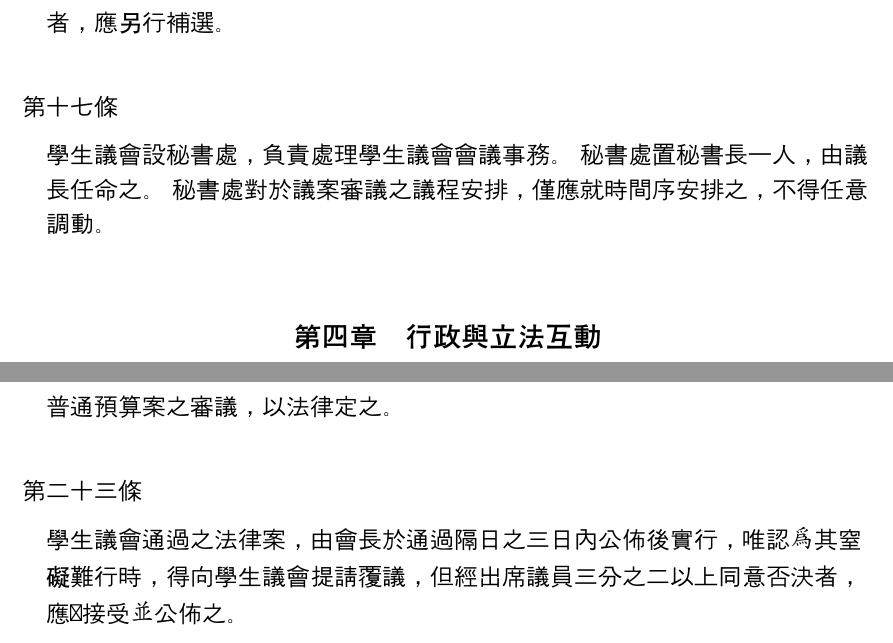
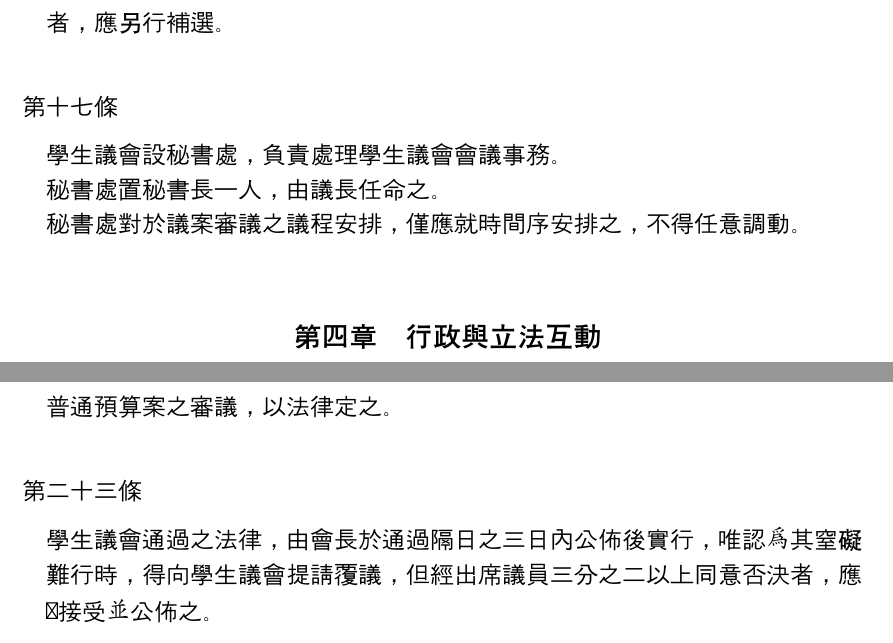
Before and after one commit to gino1234123/nuta_statutes, a Typst document (00_組織章程/章程草案.typ): two parts of pages 3 and 4 of 5, joined at a grey line, cut so that both start at the same text. Compiled offline with Typst 0.15; a missing font is replaced by an installed copy or a similar font.

Commit message:
章程文字修正

```diff
--- a/00_組織章程/章程草案.typ
+++ b/00_組織章程/章程草案.typ
@@ -179,8 +179,8 @@
 ]
 
 #article[
-  學生議會設秘書處，負責處理學生議會會議事務。
-  秘書處置秘書長一人，由議長任命之。
+  學生議會設秘書處，負責處理學生議會會議事務。\
+  秘書處置秘書長一人，由議長任命之。\
   秘書處對於議案審議之議程安排，僅應就時間序安排之，不得任意調動。
 ]
 
@@ -221,7 +221,7 @@
 ]
 
 #article[
-學生議會通過之法律案，由會長於通過隔日之三日內公佈後實行，唯認為其窒礙難行時，得向學生議會提請覆議，但經出席議員三分之二以上同意否決者，應即接受並公佈之。
+學生議會通過之法律，由會長於通過隔日之三日內公佈後實行，唯認為其窒礙難行時，得向學生議會提請覆議，但經出席議員三分之二以上同意否決者，應即接受並公佈之。
 ]
 
 == 附則
```
